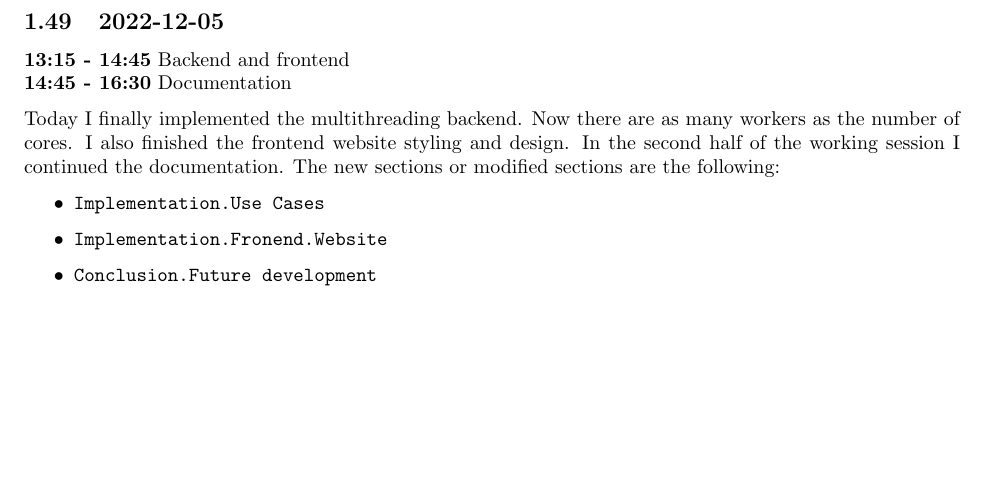
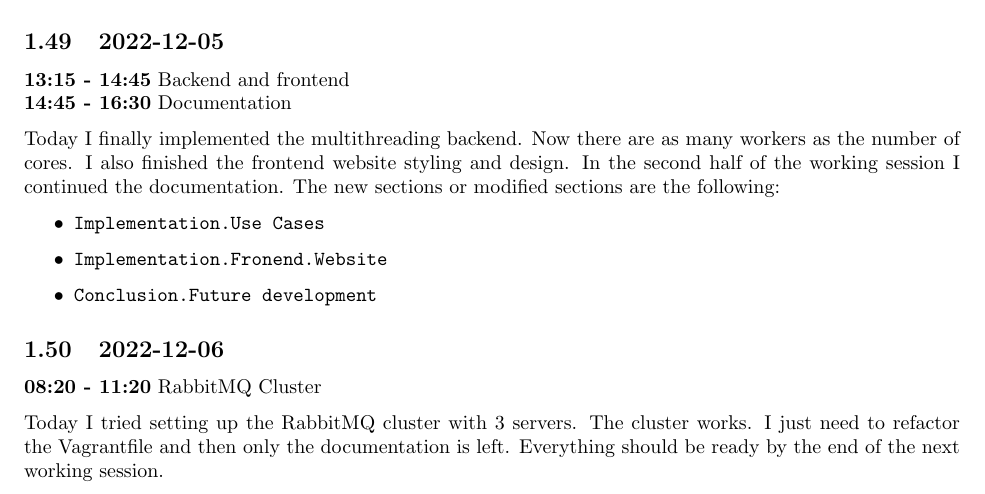
Before and after one commit to paolobettelini/rabbitmq-rs-app, a LaTeX document (mandate/resources/diaries/diaries.tex): part of page 13 of 13, cut so that both start at the same text, the shorter picture padded with empty space. Compiled offline with pdfLaTeX.

Commit message:
RabbitMQ cluster

```diff
--- a/mandate/resources/diaries/diaries.tex
+++ b/mandate/resources/diaries/diaries.tex
@@ -679,4 +679,13 @@ The new sections or modified sections are the following:
     \item \texttt{Conclusion.Future development}
 \end{itemize}
 
+\subsection{2022-12-06}
+
+\textbf{08:20 - 11:20} RabbitMQ Cluster
+
+Today I tried setting up the RabbitMQ cluster with 3 servers.
+The cluster works. I just need to refactor the Vagrantfile
+and then only the documentation is left.
+Everything should be ready by the end of the next working session.
+
 \end{document}
```
Also changed, not shown: mandate/diaries.pdf, 1 other file.
